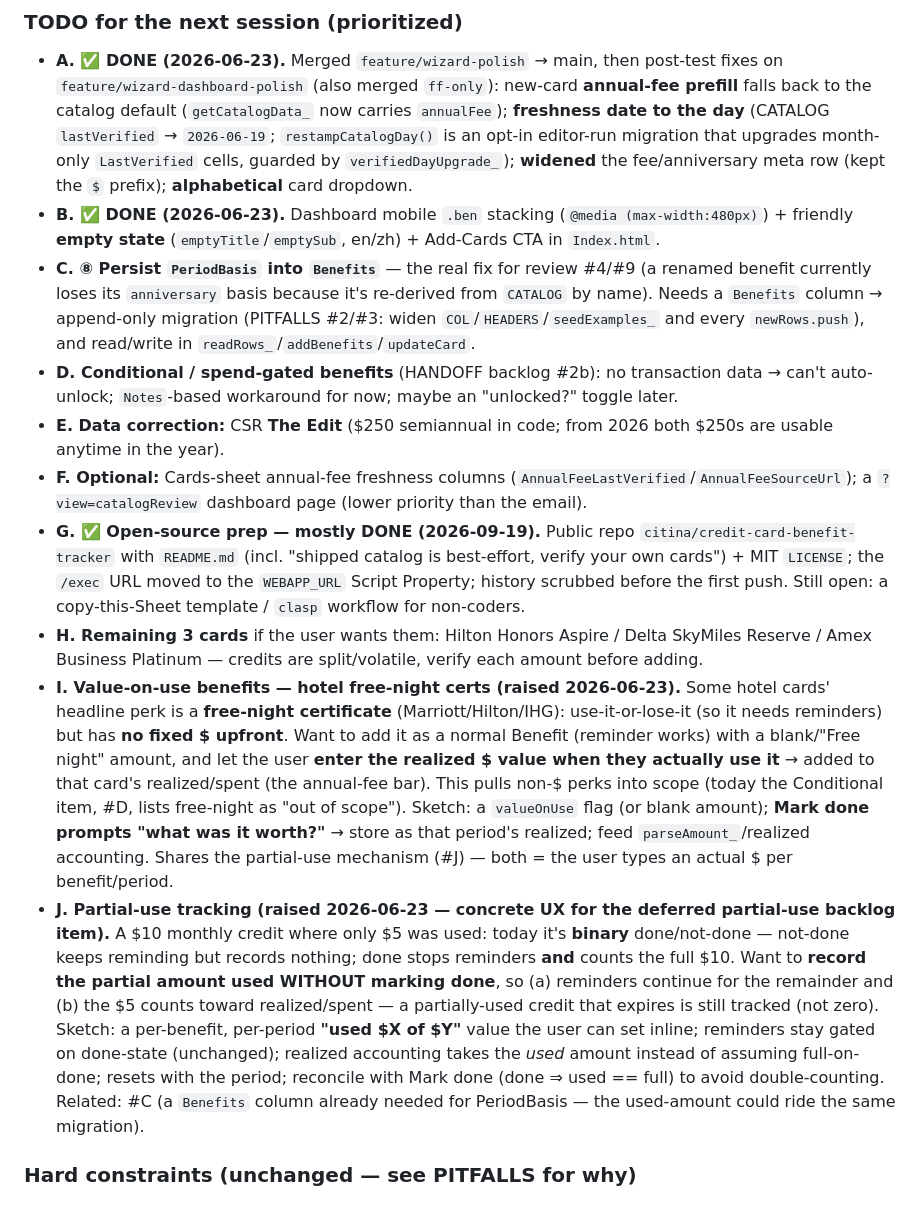
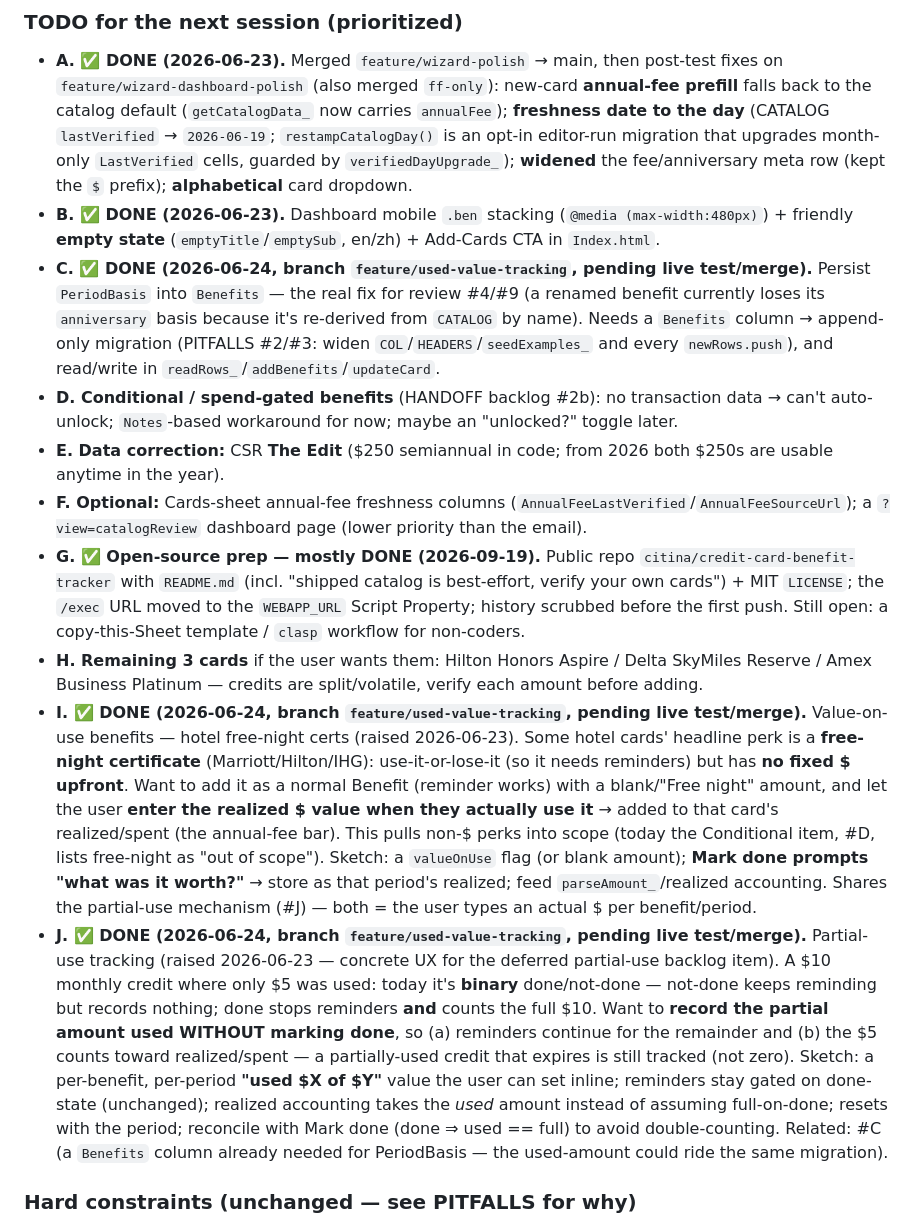
Before and after one commit to citina/credit-card-benefit-tracker, a Markdown page: NEXT_CHAT_HANDOFF.md, the part around one of its changes. GitHub-like rendering.

```diff
--- a/NEXT_CHAT_HANDOFF.md
+++ b/NEXT_CHAT_HANDOFF.md
@@ -39,14 +61,14 @@ Verify in the live app (these can't be unit-tested): `Last verified: Jun 2026` l
 ### TODO for the next session (prioritized)
 - **A. ✅ DONE (2026-06-23).** Merged `feature/wizard-polish` → main, then post-test fixes on `feature/wizard-dashboard-polish` (also merged `ff-only`): new-card **annual-fee prefill** falls back to the catalog default (`getCatalogData_` now carries `annualFee`); **freshness date to the day** (CATALOG `lastVerified` → `2026-06-19`; `restampCatalogDay()` is an opt-in editor-run migration that upgrades month-only `LastVerified` cells, guarded by `verifiedDayUpgrade_`); **widened** the fee/anniversary meta row (kept the `$` prefix); **alphabetical** card dropdown.
 - **B. ✅ DONE (2026-06-23).** Dashboard mobile `.ben` stacking (`@media (max-width:480px)`) + friendly **empty state** (`emptyTitle`/`emptySub`, en/zh) + Add-Cards CTA in `Index.html`.
-- **C. ⑧ Persist `PeriodBasis` into `Benefits`** — the real fix for review #4/#9 (a renamed benefit currently loses its `anniversary` basis because it's re-derived from `CATALOG` by name). Needs a `Benefits` column → append-only migration (PITFALLS #2/#3: widen `COL`/`HEADERS`/`seedExamples_` and every `newRows.push`), and read/write in `readRows_`/`addBenefits`/`updateCard`.
+- **C. ✅ DONE (2026-06-24, branch `feature/used-value-tracking`, pending live test/merge).** Persist `PeriodBasis` into `Benefits` — the real fix for review #4/#9 (a renamed benefit currently loses its `anniversary` basis because it's re-derived from `CATALOG` by name). Needs a `Benefits` column → append-only migration (PITFALLS #2/#3: widen `COL`/`HEADERS`/`seedExamples_` and every `newRows.push`), and read/write in `readRows_`/`addBenefits`/`updateCard`.
 - **D. Conditional / spend-gated benefits** (HANDOFF backlog #2b): no transaction data → can't auto-unlock; `Notes`-based workaround for now; maybe an "unlocked?" toggle later.
 - **E. Data correction:** CSR **The Edit** ($250 semiannual in code; from 2026 both $250s are usable anytime in the year).
 - **F. Optional:** Cards-sheet annual-fee freshness columns (`AnnualFeeLastVerified`/`AnnualFeeSourceUrl`); a `?view=catalogReview` dashboard page (lower priority than the email).
 - **G. ✅ Open-source prep — mostly DONE (2026-09-19).** Public repo `citina/credit-card-benefit-tracker` with `README.md` (incl. "shipped catalog is best-effort, verify your own cards") + MIT `LICENSE`; the `/exec` URL moved to the `WEBAPP_URL` Script Property; history scrubbed before the first push. Still open: a copy-this-Sheet template / `clasp` workflow for non-coders.
 - **H. Remaining 3 cards** if the user wants them: Hilton Honors Aspire / Delta SkyMiles Reserve / Amex Business Platinum — credits are split/volatile, verify each amount before adding.
-- **I. Value-on-use benefits — hotel free-night certs (raised 2026-06-23).** Some hotel cards' headline perk is a **free-night certificate** (Marriott/Hilton/IHG): use-it-or-lose-it (so it needs reminders) but has **no fixed $ upfront**. Want to add it as a normal Benefit (reminder works) with a blank/"Free night" amount, and let the user **enter the realized $ value when they actually use it** → added to that card's realized/spent (the annual-fee bar). This pulls non-$ perks into scope (today the Conditional item, #D, lists free-night as "out of scope"). Sketch: a `valueOnUse` flag (or blank amount); **Mark done prompts "what was it worth?"** → store as that period's realized; feed `parseAmount_`/realized accounting. Shares the partial-use mechanism (#J) — both = the user types an actual $ per benefit/period.
-- **J. Partial-use tracking (raised 2026-06-23 — concrete UX for the deferred partial-use backlog item).** A $10 monthly credit where only $5 was used: today it's **binary** done/not-done — not-done keeps reminding but records nothing; done stops reminders **and** counts the full $10. Want to **record the partial amount used WITHOUT marking done**, so (a) reminders continue for the remainder and (b) the $5 counts toward realized/spent — a partially-used credit that expires is still tracked (not zero). Sketch: a per-benefit, per-period **"used $X of $Y"** value the user can set inline; reminders stay gated on done-state (unchanged); realized accounting takes the *used* amount instead of assuming full-on-done; resets with the period; reconcile with Mark done (done ⇒ used == full) to avoid double-counting. Related: #C (a `Benefits` column already needed for PeriodBasis — the used-amount could ride the same migration).
+- **I. ✅ DONE (2026-06-24, branch `feature/used-value-tracking`, pending live test/merge).** Value-on-use benefits — hotel free-night certs (raised 2026-06-23). Some hotel cards' headline perk is a **free-night certificate** (Marriott/Hilton/IHG): use-it-or-lose-it (so it needs reminders) but has **no fixed $ upfront**. Want to add it as a normal Benefit (reminder works) with a blank/"Free night" amount, and let the user **enter the realized $ value when they actually use it** → added to that card's realized/spent (the annual-fee bar). This pulls non-$ perks into scope (today the Conditional item, #D, lists free-night as "out of scope"). Sketch: a `valueOnUse` flag (or blank amount); **Mark done prompts "what was it worth?"** → store as that period's realized; feed `parseAmount_`/realized accounting. Shares the partial-use mechanism (#J) — both = the user types an actual $ per benefit/period.
+- **J. ✅ DONE (2026-06-24, branch `feature/used-value-tracking`, pending live test/merge).** Partial-use tracking (raised 2026-06-23 — concrete UX for the deferred partial-use backlog item). A $10 monthly credit where only $5 was used: today it's **binary** done/not-done — not-done keeps reminding but records nothing; done stops reminders **and** counts the full $10. Want to **record the partial amount used WITHOUT marking done**, so (a) reminders continue for the remainder and (b) the $5 counts toward realized/spent — a partially-used credit that expires is still tracked (not zero). Sketch: a per-benefit, per-period **"used $X of $Y"** value the user can set inline; reminders stay gated on done-state (unchanged); realized accounting takes the *used* amount instead of assuming full-on-done; resets with the period; reconcile with Mark done (done ⇒ used == full) to avoid double-counting. Related: #C (a `Benefits` column already needed for PeriodBasis — the used-amount could ride the same migration).
 
 ### Hard constraints (unchanged — see PITFALLS for why)
 - Work on a **new branch**; keep `node verify.js` green and **extend it** for new pure logic; keep `STRINGS` en/zh **symmetric** (verify checks counts).
```
Also changed, not shown: other parts of NEXT_CHAT_HANDOFF.md (+23 -1 lines), PITFALLS.md (+8 -0 lines).
